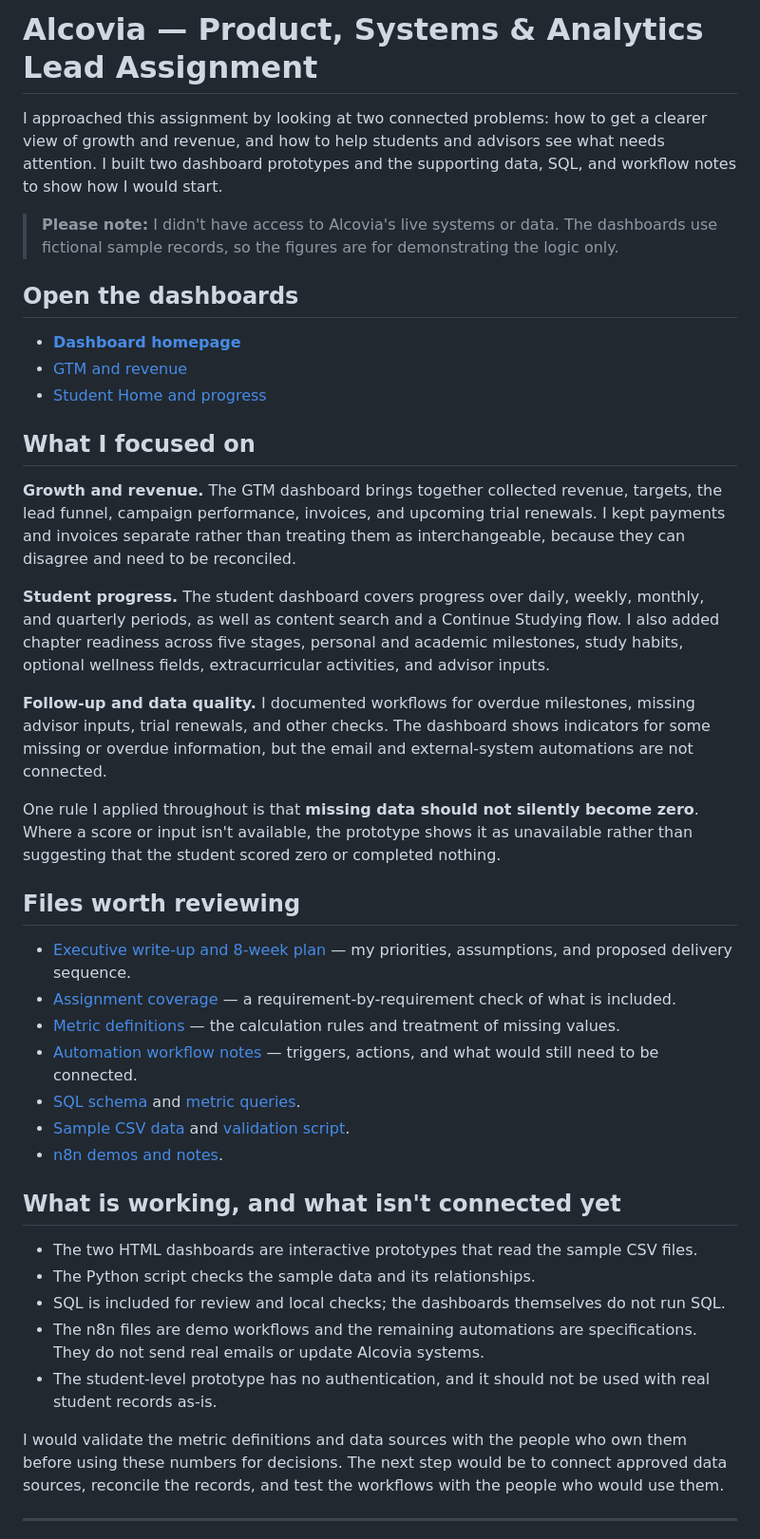
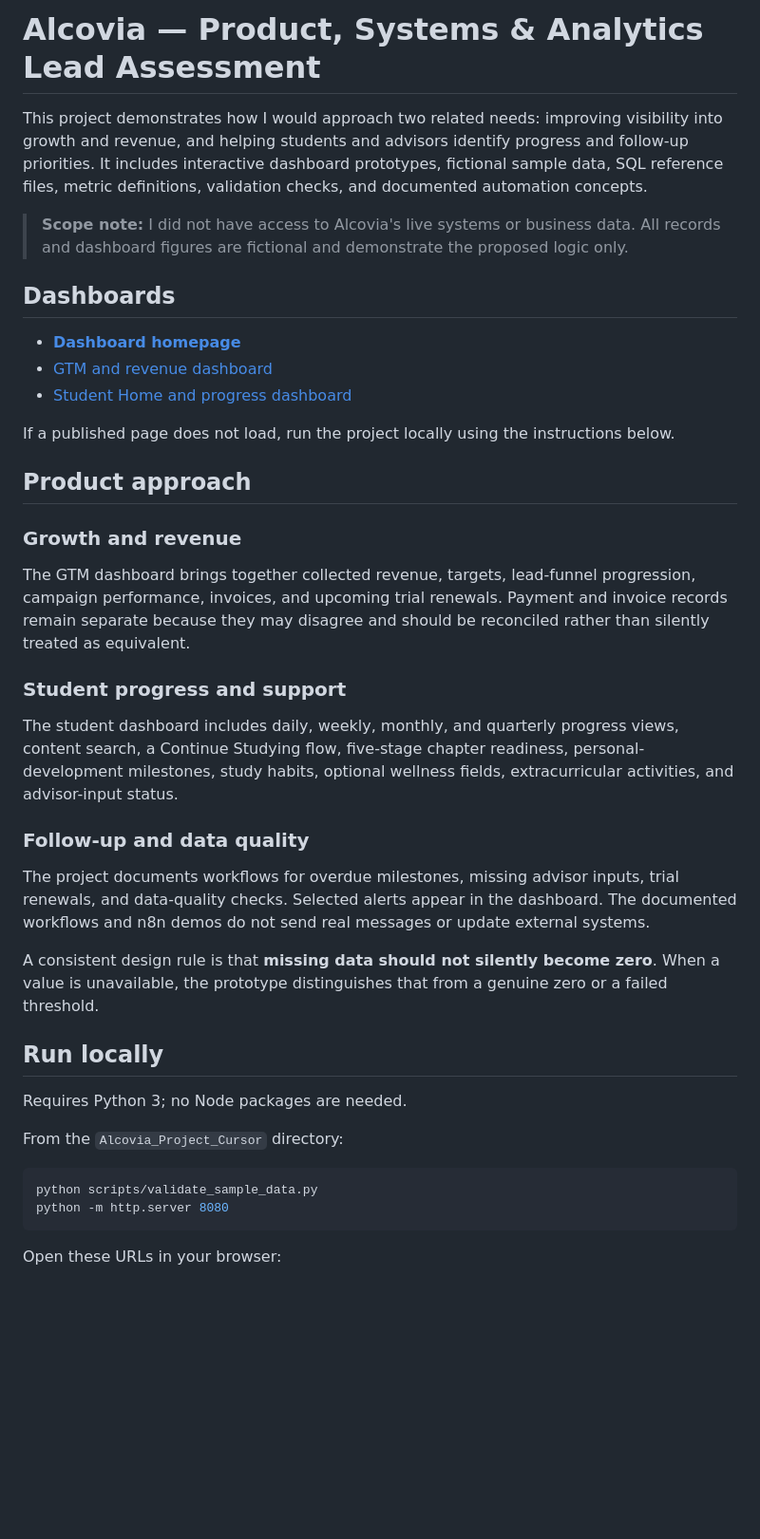
Before and after one commit to Indemmity/alcovia-product-analytics, a Markdown page: README.md, the part around one of its changes. Shown at 95% size. Drawn GitHub-style; blank space fills up the shorter version.

Commit message:
Consolidate project documentation into root README

````diff
--- a/README.md
+++ b/README.md
@@ -1,44 +1,40 @@
-# Alcovia — Product, Systems & Analytics Lead Assignment
+# Alcovia — Product, Systems & Analytics Lead Assessment
 
-I approached this assignment by looking at two connected problems: how to get a clearer view of growth and revenue, and how to help students and advisors see what needs attention. I built two dashboard prototypes and the supporting data, SQL, and workflow notes to show how I would start.
+This project demonstrates how I would approach two related needs: improving visibility into growth and revenue, and helping students and advisors identify progress and follow-up priorities. It includes interactive dashboard prototypes, fictional sample data, SQL reference files, metric definitions, validation checks, and documented automation concepts.
 
-> **Please note:** I didn't have access to Alcovia's live systems or data. The dashboards use fictional sample records, so the figures are for demonstrating the logic only.
+> **Scope note:** I did not have access to Alcovia's live systems or business data. All records and dashboard figures are fictional and demonstrate the proposed logic only.
 
-## Open the dashboards
+## Dashboards
 
 - **[Dashboard homepage](https://indemmity.github.io/alcovia-product-analytics/Alcovia_Project_Cursor/dashboards/index.html)**
-- [GTM and revenue](https://indemmity.github.io/alcovia-product-analytics/Alcovia_Project_Cursor/dashboards/gtm_dashboard.html)
-- [Student Home and progress](https://indemmity.github.io/alcovia-product-analytics/Alcovia_Project_Cursor/dashboards/student_dashboard.html)
+- [GTM and revenue dashboard](https://indemmity.github.io/alcovia-product-analytics/Alcovia_Project_Cursor/dashboards/gtm_dashboard.html)
+- [Student Home and progress dashboard](https://indemmity.github.io/alcovia-product-analytics/Alcovia_Project_Cursor/dashboards/student_dashboard.html)
 
-## What I focused on
+If a published page does not load, run the project locally using the instructions below.
 
-**Growth and revenue.** The GTM dashboard brings together collected revenue, targets, the lead funnel, campaign performance, invoices, and upcoming trial renewals. I kept payments and invoices separate rather than treating them as interchangeable, because they can disagree and need to be reconciled.
+## Product approach
 
-**Student progress.** The student dashboard covers progress over daily, weekly, monthly, and quarterly periods, as well as content search and a Continue Studying flow. I also added chapter readiness across five stages, personal and academic milestones, study habits, optional wellness fields, extracurricular activities, and advisor inputs.
+### Growth and revenue
+The GTM dashboard brings together collected revenue, targets, lead-funnel progression, campaign performance, invoices, and upcoming trial renewals. Payment and invoice records remain separate because they may disagree and should be reconciled rather than silently treated as equivalent.
 
-**Follow-up and data quality.** I documented workflows for overdue milestones, missing advisor inputs, trial renewals, and other checks. The dashboard shows indicators for some missing or overdue information, but the email and external-system automations are not connected.
+### Student progress and support
+The student dashboard includes daily, weekly, monthly, and quarterly progress views, content search, a Continue Studying flow, five-stage chapter readiness, personal-development milestones, study habits, optional wellness fields, extracurricular activities, and advisor-input status.
 
-One rule I applied throughout is that **missing data should not silently become zero**. Where a score or input isn't available, the prototype shows it as unavailable rather than suggesting that the student scored zero or completed nothing.
+### Follow-up and data quality
+The project documents workflows for overdue milestones, missing advisor inputs, trial renewals, and data-quality checks. Selected alerts appear in the dashboard. The documented workflows and n8n demos do not send real messages or update external systems.
 
-## Files worth reviewing
+A consistent design rule is that **missing data should not silently become zero**. When a value is unavailable, the prototype distinguishes that from a genuine zero or a failed threshold.
 
-- [Executive write-up and 8-week plan](Alcovia_Project_Cursor/docs/executive_writeup.md) — my priorities, assumptions, and proposed delivery sequence.
-- [Assignment coverage](Alcovia_Project_Cursor/ASSIGNMENT_COVERAGE.md) — a requirement-by-requirement check of what is included.
-- [Metric definitions](Alcovia_Project_Cursor/docs/METRIC_DEFINITIONS.md) — the calculation rules and treatment of missing values.
-- [Automation workflow notes](Alcovia_Project_Cursor/docs/AUTOMATION_WORKFLOWS.md) — triggers, actions, and what would still need to be connected.
-- [SQL schema](Alcovia_Project_Cursor/sql/schema.sql) and [metric queries](Alcovia_Project_Cursor/sql/metrics.sql).
-- [Sample CSV data](Alcovia_Project_Cursor/data/) and [validation script](Alcovia_Project_Cursor/scripts/validate_sample_data.py).
-- [n8n demos and notes](Alcovia_Project_Cursor/n8n/).
+## Run locally
 
-## What is working, and what isn't connected yet
+Requires Python 3; no Node packages are needed.
 
-- The two HTML dashboards are interactive prototypes that read the sample CSV files.
-- The Python script checks the sample data and its relationships.
-- SQL is included for review and local checks; the dashboards themselves do not run SQL.
-- The n8n files are demo workflows and the remaining automations are specifications. They do not send real emails or update Alcovia systems.
-- The student-level prototype has no authentication, and it should not be used with real student records as-is.
+From the `Alcovia_Project_Cursor` directory:
 
-I would validate the metric definitions and data sources with the people who own them before using these numbers for decisions. The next step would be to connect approved data sources, reconcile the records, and test the workflows with the people who would use them.
+```bash
+python scripts/validate_sample_data.py
+python -m http.server 8080
+```
 
----
+Open these URLs in your browser:
 
````
Also changed, not shown: other parts of README.md (+36 -1 lines).
